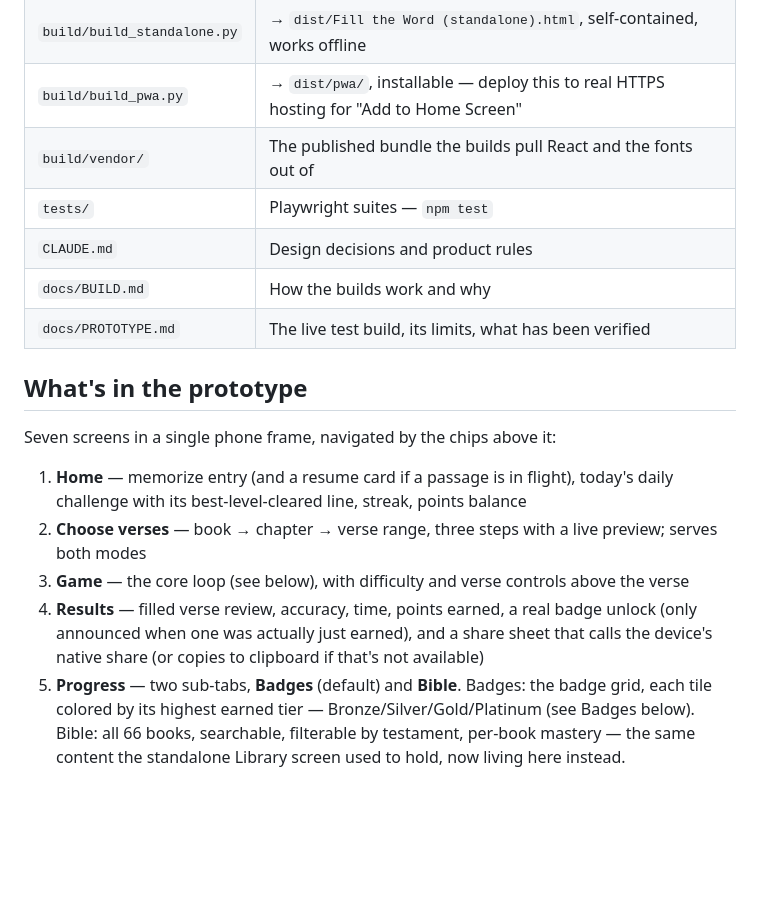
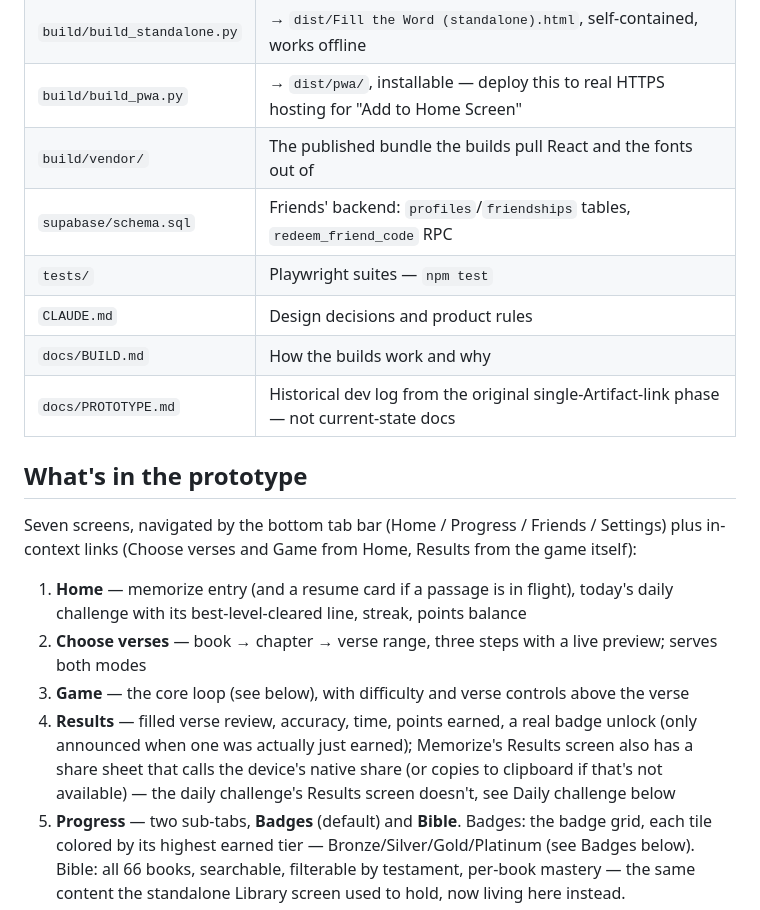
Before and after one commit to kaso1978/fill-the-word, a Markdown page: README.md, the part around the change. Rendered like a GitHub page; blank space fills up the shorter version.

```diff
--- a/README.md
+++ b/README.md
@@ -25,19 +25,20 @@ Then open `dist/preview.html` in a browser. Needs Python 3 and Node 18+.
 | `build/build_standalone.py` | → `dist/Fill the Word (standalone).html`, self-contained, works offline |
 | `build/build_pwa.py` | → `dist/pwa/`, installable — deploy this to real HTTPS hosting for "Add to Home Screen" |
 | `build/vendor/` | The published bundle the builds pull React and the fonts out of |
+| `supabase/schema.sql` | Friends' backend: `profiles`/`friendships` tables, `redeem_friend_code` RPC |
 | `tests/` | Playwright suites — `npm test` |
 | `CLAUDE.md` | Design decisions and product rules |
 | `docs/BUILD.md` | How the builds work and why |
-| `docs/PROTOTYPE.md` | The live test build, its limits, what has been verified |
+| `docs/PROTOTYPE.md` | Historical dev log from the original single-Artifact-link phase — not current-state docs |
 
 ## What's in the prototype
 
-Seven screens in a single phone frame, navigated by the chips above it:
+Seven screens, navigated by the bottom tab bar (Home / Progress / Friends / Settings) plus in-context links (Choose verses and Game from Home, Results from the game itself):
 
 1. **Home** — memorize entry (and a resume card if a passage is in flight), today's daily challenge with its best-level-cleared line, streak, points balance
 2. **Choose verses** — book → chapter → verse range, three steps with a live preview; serves both modes
 3. **Game** — the core loop (see below), with difficulty and verse controls above the verse
-4. **Results** — filled verse review, accuracy, time, points earned, a real badge unlock (only announced when one was actually just earned), and a share sheet that calls the device's native share (or copies to clipboard if that's not available)
+4. **Results** — filled verse review, accuracy, time, points earned, a real badge unlock (only announced when one was actually just earned); Memorize's Results screen also has a share sheet that calls the device's native share (or copies to clipboard if that's not available) — the daily challenge's Results screen doesn't, see Daily challenge below
 5. **Progress** — two sub-tabs, **Badges** (default) and **Bible**. Badges: the badge grid, each tile colored by its highest earned tier — Bronze/Silver/Gold/Platinum (see Badges below). Bible: all 66 books, searchable, filterable by testament, per-book mastery — the same content the standalone Library screen used to hold, now living here instead.
 6. **Friends** — its own tab; sign in, get a code, connect with someone else's, and see each other's verses memorized and accuracy
 7. **Settings** — translation (KJV, BSB or WEB), default difficulty, this device, theme
```
Also changed, not shown: CLAUDE.md (+12 -8 lines), docs/PROTOTYPE.md (+16 -2 lines).
